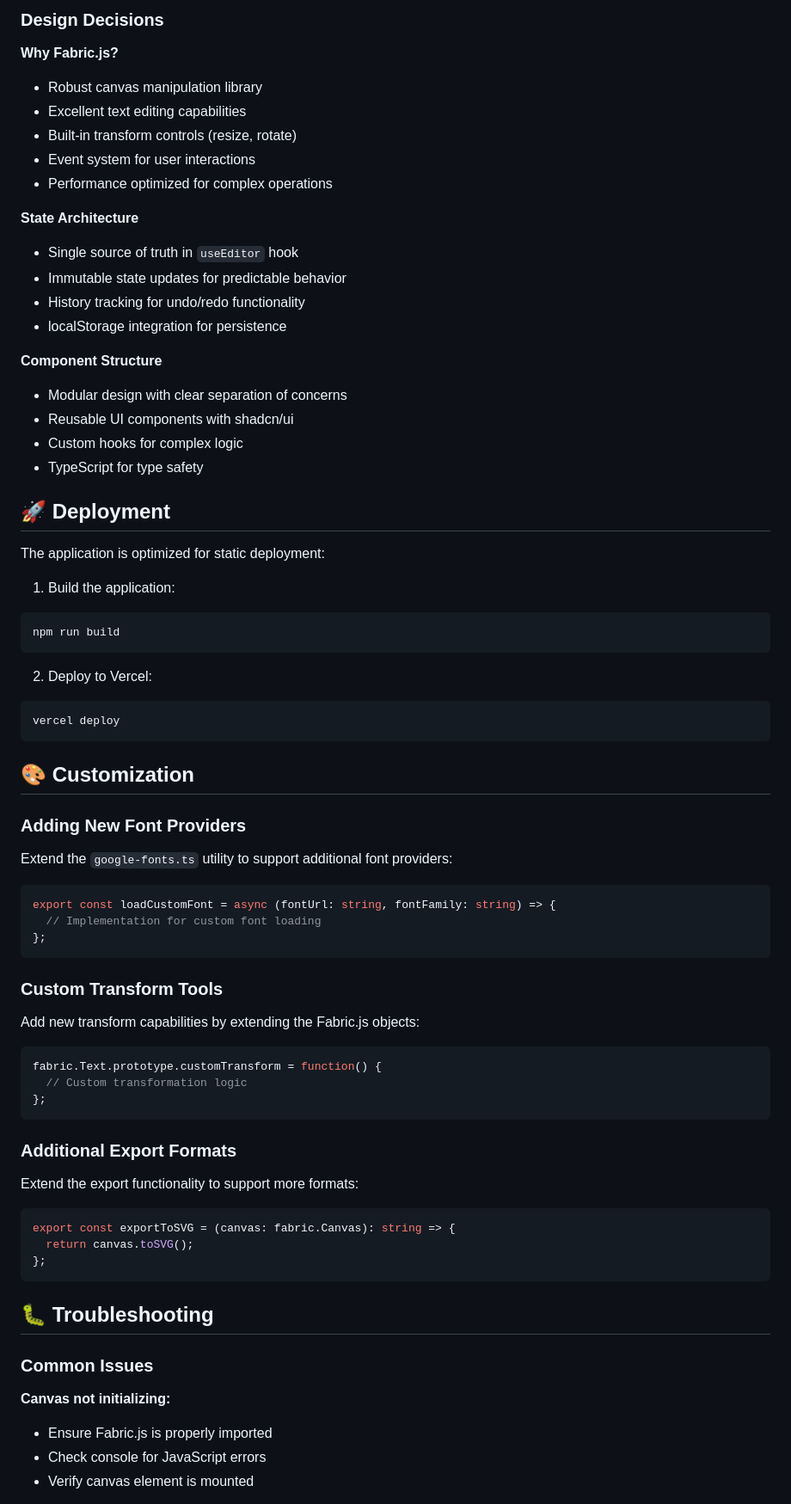
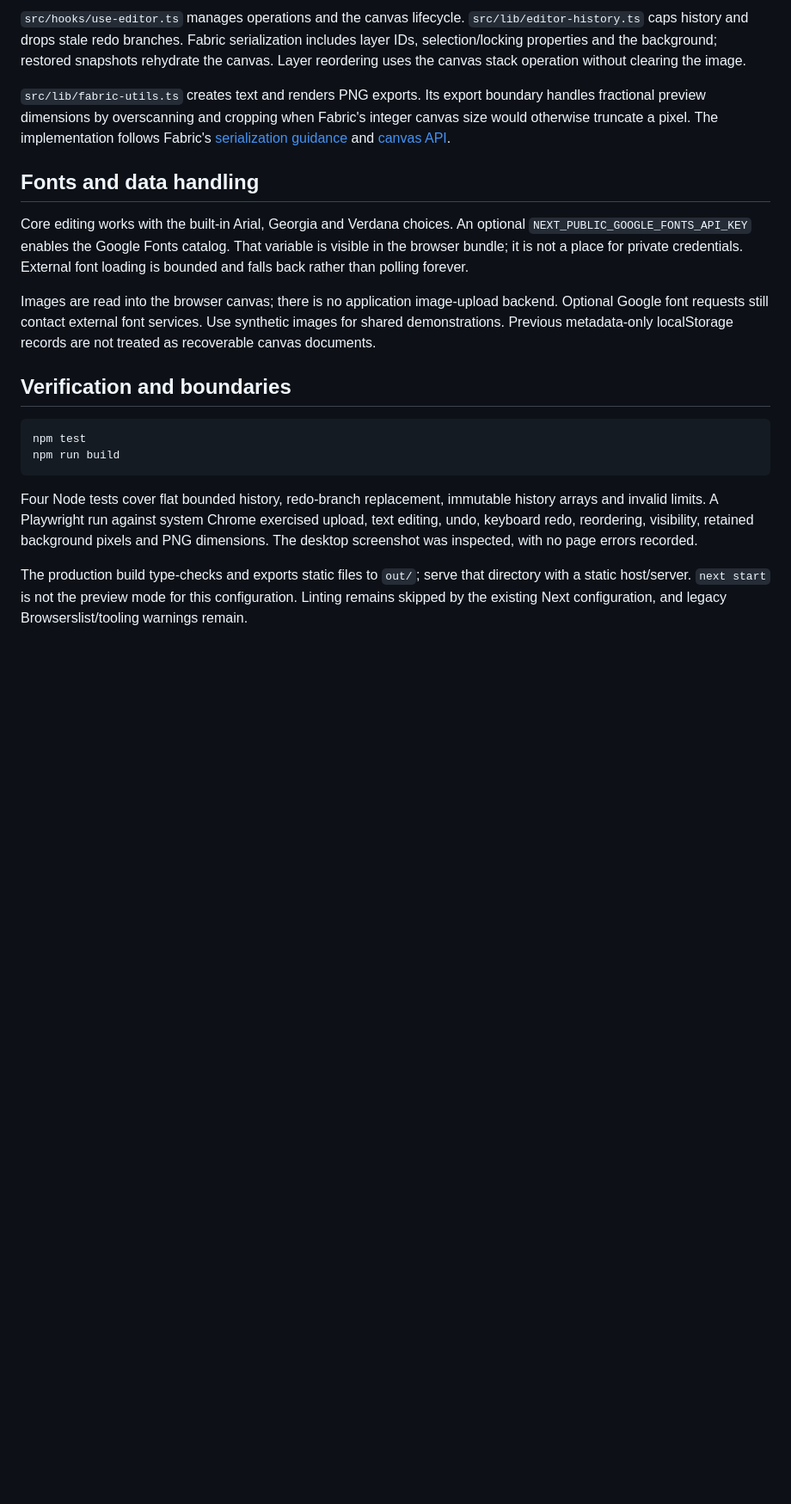
Before and after one commit to dev-nezuko/image-text-composer, a Markdown page: README.md, the part around one of its changes. Shown at 86% size. Drawn GitHub-style; blank space fills up the shorter version.

````diff
--- a/README.md
+++ b/README.md
@@ -88,74 +39,22 @@ The editor uses a custom hook (`useEditor`) that manages:
 
-### Design Decisions
+`src/hooks/use-editor.ts` manages operations and the canvas lifecycle. `src/lib/editor-history.ts` caps history and drops stale redo branches. Fabric serialization includes layer IDs, selection/locking properties and the background; restored snapshots rehydrate the canvas. Layer reordering uses the canvas stack operation without clearing the image.
 
-**Why Fabric.js?**
-- Robust canvas manipulation library
-- Excellent text editing capabilities
-- Built-in transform controls (resize, rotate)
-- Event system for user interactions
-- Performance optimized for complex operations
+`src/lib/fabric-utils.ts` creates text and renders PNG exports. Its export boundary handles fractional preview dimensions by overscanning and cropping when Fabric's integer canvas size would otherwise truncate a pixel. The implementation follows Fabric's [serialization guidance](https://www.fabricjs.com/docs/using-custom-properties/) and [canvas API](https://www.fabricjs.com/api/classes/canvas/).
 
-**State Architecture**
-- Single source of truth in `useEditor` hook
-- Immutable state updates for predictable behavior
-- History tracking for undo/redo functionality
-- localStorage integration for persistence
+## Fonts and data handling
 
-**Component Structure**
-- Modular design with clear separation of concerns
-- Reusable UI components with shadcn/ui
-- Custom hooks for complex logic
-- TypeScript for type safety
+Core editing works with the built-in Arial, Georgia and Verdana choices. An optional `NEXT_PUBLIC_GOOGLE_FONTS_API_KEY` enables the Google Fonts catalog. That variable is visible in the browser bundle; it is not a place for private credentials. External font loading is bounded and falls back rather than polling forever.
 
-## 🚀 Deployment
+Images are read into the browser canvas; there is no application image-upload backend. Optional Google font requests still contact external font services. Use synthetic images for shared demonstrations. Previous metadata-only localStorage records are not treated as recoverable canvas documents.
 
-The application is optimized for static deployment:
+## Verification and boundaries
 
-1. Build the application:
-```bash
+```sh
+npm test
 npm run build
 ```
 
-2. Deploy to Vercel:
-```bash
-vercel deploy
-```
+Four Node tests cover flat bounded history, redo-branch replacement, immutable history arrays and invalid limits. A Playwright run against system Chrome exercised upload, text editing, undo, keyboard redo, reordering, visibility, retained background pixels and PNG dimensions. The desktop screenshot was inspected, with no page errors recorded.
 
-## 🎨 Customization
+The production build type-checks and exports static files to `out/`; serve that directory with a static host/server. `next start` is not the preview mode for this configuration. Linting remains skipped by the existing Next configuration, and legacy Browserslist/tooling warnings remain.
 
-### Adding New Font Providers
-Extend the `google-fonts.ts` utility to support additional font providers:
-
-```typescript
-export const loadCustomFont = async (fontUrl: string, fontFamily: string) => {
-  // Implementation for custom font loading
-};
-```
-
-### Custom Transform Tools
-Add new transform capabilities by extending the Fabric.js objects:
-
-```typescript
-fabric.Text.prototype.customTransform = function() {
-  // Custom transformation logic
-};
-```
-
-### Additional Export Formats
-Extend the export functionality to support more formats:
-
-```typescript
-export const exportToSVG = (canvas: fabric.Canvas): string => {
-  return canvas.toSVG();
-};
-```
-
-## 🐛 Troubleshooting
-
-### Common Issues
-
-**Canvas not initializing:**
-- Ensure Fabric.js is properly imported
-- Check console for JavaScript errors
-- Verify canvas element is mounted
-
````
Also changed, not shown: other parts of README.md (+26 -106 lines), docs/screenshots/composer.png (added), 15 other files.
